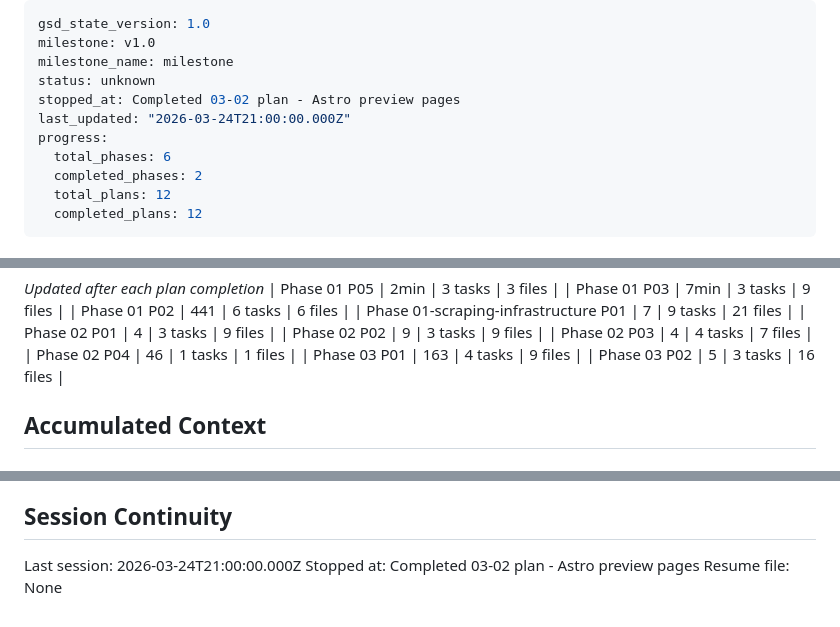
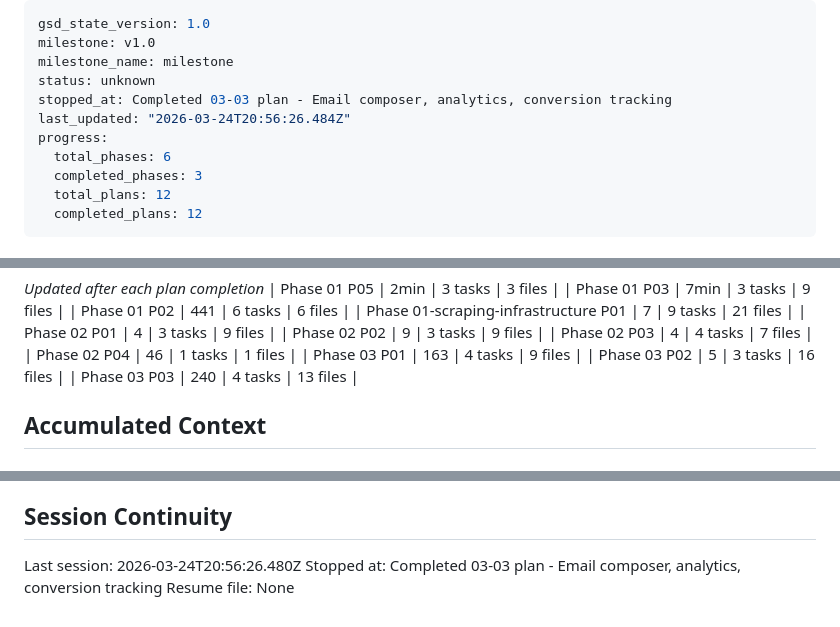
Before and after one commit to pnutnam/siteforge, a Markdown page: SiteForge/.planning/STATE.md, 3 parts joined by grey strips. Rendered like a GitHub page.

```diff
--- a/SiteForge/.planning/STATE.md
+++ b/SiteForge/.planning/STATE.md
@@ -3,11 +3,11 @@ gsd_state_version: 1.0
 milestone: v1.0
 milestone_name: milestone
 status: unknown
-stopped_at: Completed 03-02 plan - Astro preview pages
-last_updated: "2026-03-24T21:00:00.000Z"
+stopped_at: Completed 03-03 plan - Email composer, analytics, conversion tracking
+last_updated: "2026-03-24T20:56:26.484Z"
 progress:
   total_phases: 6
-  completed_phases: 2
+  completed_phases: 3
   total_plans: 12
   completed_plans: 12
 ---
@@ -57,6 +57,7 @@ Plan: 2 of 3 completed
 | Phase 02 P04 | 46 | 1 tasks | 1 files |
 | Phase 03 P01 | 163 | 4 tasks | 9 files |
 | Phase 03 P02 | 5 | 3 tasks | 16 files |
+| Phase 03 P03 | 240 | 4 tasks | 13 files |
 
 ## Accumulated Context
 
@@ -93,6 +94,6 @@ None yet.
 
 ## Session Continuity
 
-Last session: 2026-03-24T21:00:00.000Z
-Stopped at: Completed 03-02 plan - Astro preview pages
+Last session: 2026-03-24T20:56:26.480Z
+Stopped at: Completed 03-03 plan - Email composer, analytics, conversion tracking
 Resume file: None
```
Also changed, not shown: SiteForge/.planning/REQUIREMENTS.md (+8 -8 lines), 1 other file.
